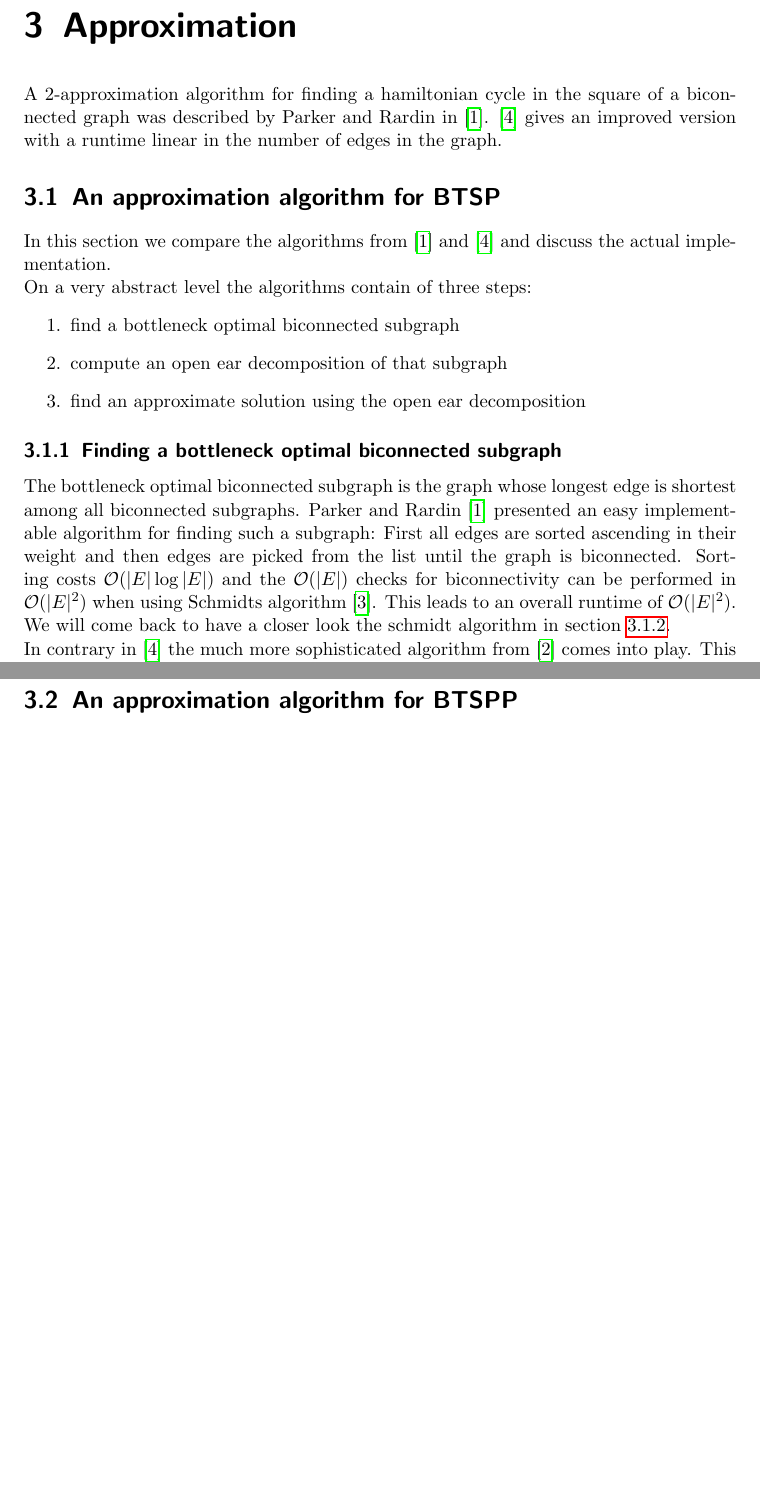
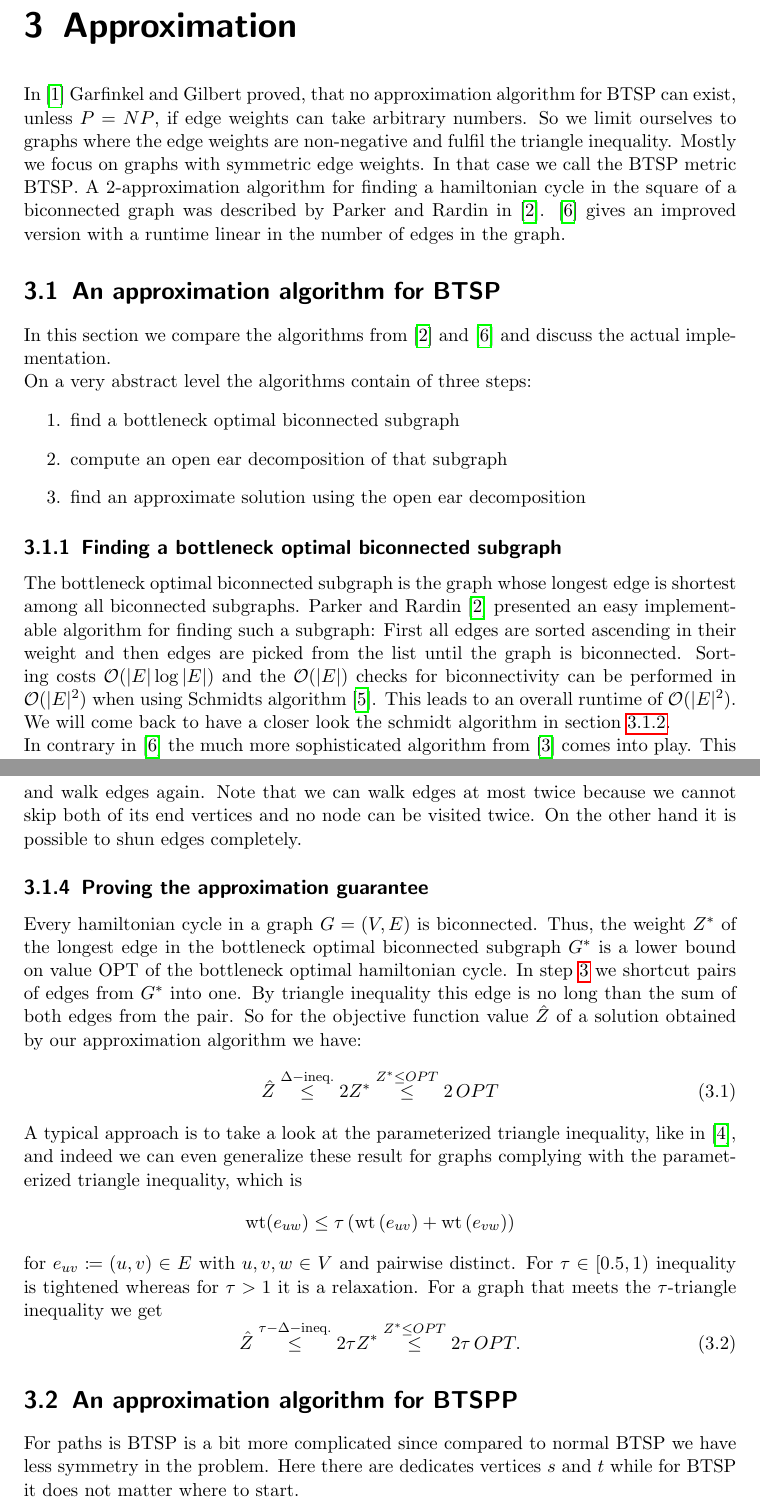
Before and after one commit to Mathemalsky/BTSPP, a LaTeX thesis (tex/Masterarbeit.tex, which reads tex/content/approximation.tex): two parts of pages 7 and 9 of 13 before the commit and two parts of pages 7 and 11 of 15 after it, joined at a grey line, cut so that both start at the same text, the shorter picture padded with empty space. Compiled offline with pdfLaTeX.

Commit message:
write on approximation

```diff
--- a/tex/content/approximation.tex
+++ b/tex/content/approximation.tex
@@ -1,5 +1,6 @@
 \chapter{Approximation}
 
+In~\cite{garfinkel1978} Garfinkel and Gilbert proved, that no approximation algorithm for \gls{btsp} can exist, unless \(P = NP\), if edge weights can take arbitrary numbers. So we limit ourselves to graphs where the edge weights are non-negative and fulfil the triangle inequality. Mostly we focus on graphs with symmetric edge weights. In that case we call the \gls{btsp} metric \gls{btsp}.
 A 2-approximation algorithm for finding a hamiltonian cycle in the square of a biconnected graph was described by Parker and Rardin in~\cite{ParkerRardin1984}. \cite{alstrup2018hamiltonian} gives an improved version with a runtime linear in the number of edges in the graph.
 
 \section{An approximation algorithm for BTSP}
@@ -133,4 +131,29 @@ Having an open ear decomposition the following steps lead to the approximate sol
   \item shortcut the euler tour to hamilton cycle in the square of the original graph
 \end{enumerate}
 
+The general idea of the algorithm in~\cite{alstrup2018hamiltonian} is to walk along the edges in the open ear decomposition, starting and ending on an arbitrary node and thereby visiting all other nodes exactly once. We are allowed to skip up to one node row, and we may come back and walk edges again. Note that we can walk edges at most twice because we cannot skip both of its end vertices and no node can be visited twice. On the other hand it is possible to shun edges completely.
+
+\subsection{Proving the approximation guarantee}
+Every hamiltonian cycle in a graph \(G = (V, E)\) is biconnected. Thus, the weight \(Z^\ast\) of the longest edge in the bottleneck optimal biconnected subgraph \(G^\ast\) is a lower bound on value OPT of the bottleneck optimal hamiltonian cycle. In step~\ref{enum:approximate} we shortcut pairs of edges from \(G^\ast\) into one. By triangle inequality this edge is no long than the sum of both edges from the pair.
+So for the objective function value \(\hat{Z}\) of a solution obtained by our approximation algorithm we have:
+\begin{equation}
+  \hat{Z} \stackrel{\Delta-\text{ineq.}}{\leq} 2 Z^\ast \stackrel{Z^\ast \leq OPT}{\leq} 2 \, OPT
+\end{equation}
+A typical approach is to take a look at the parameterized triangle inequality, like in~\cite{bender1999generalizedTriangle}, and indeed we can even generalize these result for graphs complying with the parameterized triangle inequality, which is
+\begin{equation*}
+  \wt(e_{uw}) \leq \tau \left(\wt\left(e_{uv}\right) + \wt\left(e_{vw}\right)\right)
+\end{equation*}
+for \(e_{uv} \coloneqq (u,v) \in E\) with \(u,v,w \in V\) and pairwise distinct. For \(\tau \in [0.5,1)\) inequality is tightened whereas for \(\tau > 1\) it is a relaxation.
+For a graph that meets the \(\tau\)-triangle inequality we get
+\begin{equation}
+  \hat{Z} \stackrel{\tau-\Delta-\text{ineq.}}{\leq} 2 \tau Z^\ast \stackrel{Z^\ast \leq OPT}{\leq} 2 \tau \, OPT.
+\end{equation}
+
+
+% crossing
 \section{An approximation algorithm for BTSPP}
+For paths is \gls{btsp} is a bit more complicated since compared to normal \gls{btsp} we have less symmetry in the problem. Here there are dedicates vertices \(s\) and \(t\) while for \gls{btsp} it does not matter where to start.
+
+
+% more difficutl
+% crossing can be necessary
```
Also changed, not shown: tex/appendix/bibliography.bib (+20 -0 lines), tex/content/introduction.tex (+3 -2 lines), tex/content/prerequisites.tex (+2 -1 lines), tex/content/approximation.tex (9 more changed lines).
